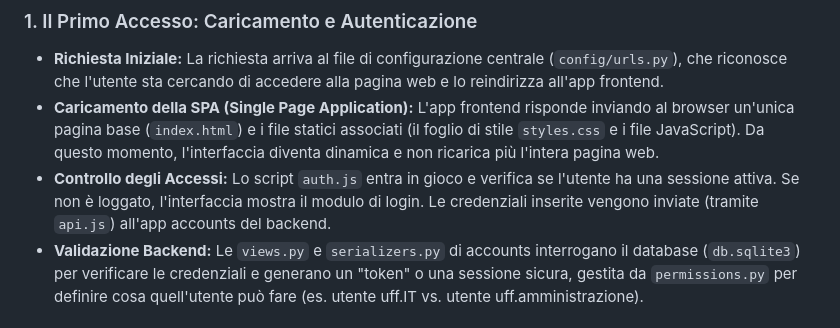
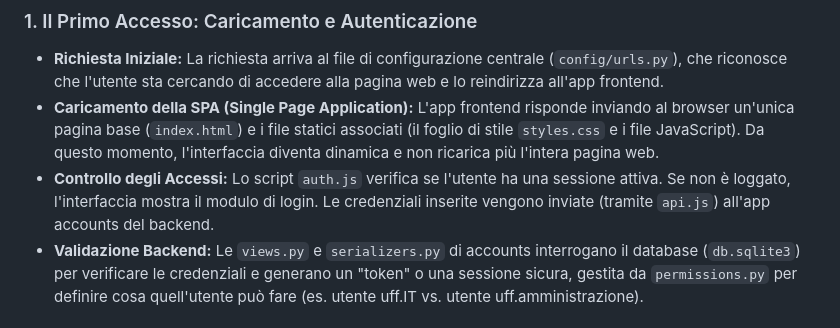
Before and after one commit to Leonardo-Diverti/Machine_Management, a Markdown page: README.md, the part around the change. Rendered like a GitHub page.

```diff
--- a/README.md
+++ b/README.md
@@ -7,7 +7,7 @@ Il sistema è progettato per garantire un'esperienza utente fluida e dati costan
 ### 1. Il Primo Accesso: Caricamento e Autenticazione
 * **Richiesta Iniziale:** La richiesta arriva al file di configurazione centrale (`config/urls.py`), che riconosce che l'utente sta cercando di accedere alla pagina web e lo reindirizza all'app frontend.
 * **Caricamento della SPA (Single Page Application):** L'app frontend risponde inviando al browser un'unica pagina base (`index.html`) e i file statici associati (il foglio di stile `styles.css` e i file JavaScript). Da questo momento, l'interfaccia diventa dinamica e non ricarica più l'intera pagina web.
-* **Controllo degli Accessi:** Lo script `auth.js` entra in gioco e verifica se l'utente ha una sessione attiva. Se non è loggato, l'interfaccia mostra il modulo di login. Le credenziali inserite vengono inviate (tramite `api.js`) all'app accounts del backend.
+* **Controllo degli Accessi:** Lo script `auth.js` verifica se l'utente ha una sessione attiva. Se non è loggato, l'interfaccia mostra il modulo di login. Le credenziali inserite vengono inviate (tramite `api.js`) all'app accounts del backend.
 * **Validazione Backend:** Le `views.py` e `serializers.py` di accounts interrogano il database (`db.sqlite3`) per verificare le credenziali e generano un "token" o una sessione sicura, gestita da `permissions.py` per definire cosa quell'utente può fare (es. utente uff.IT vs. utente uff.amministrazione).
 
 ### 2. Richiesta e Visualizzazione dei Dati dei Macchinari
```
